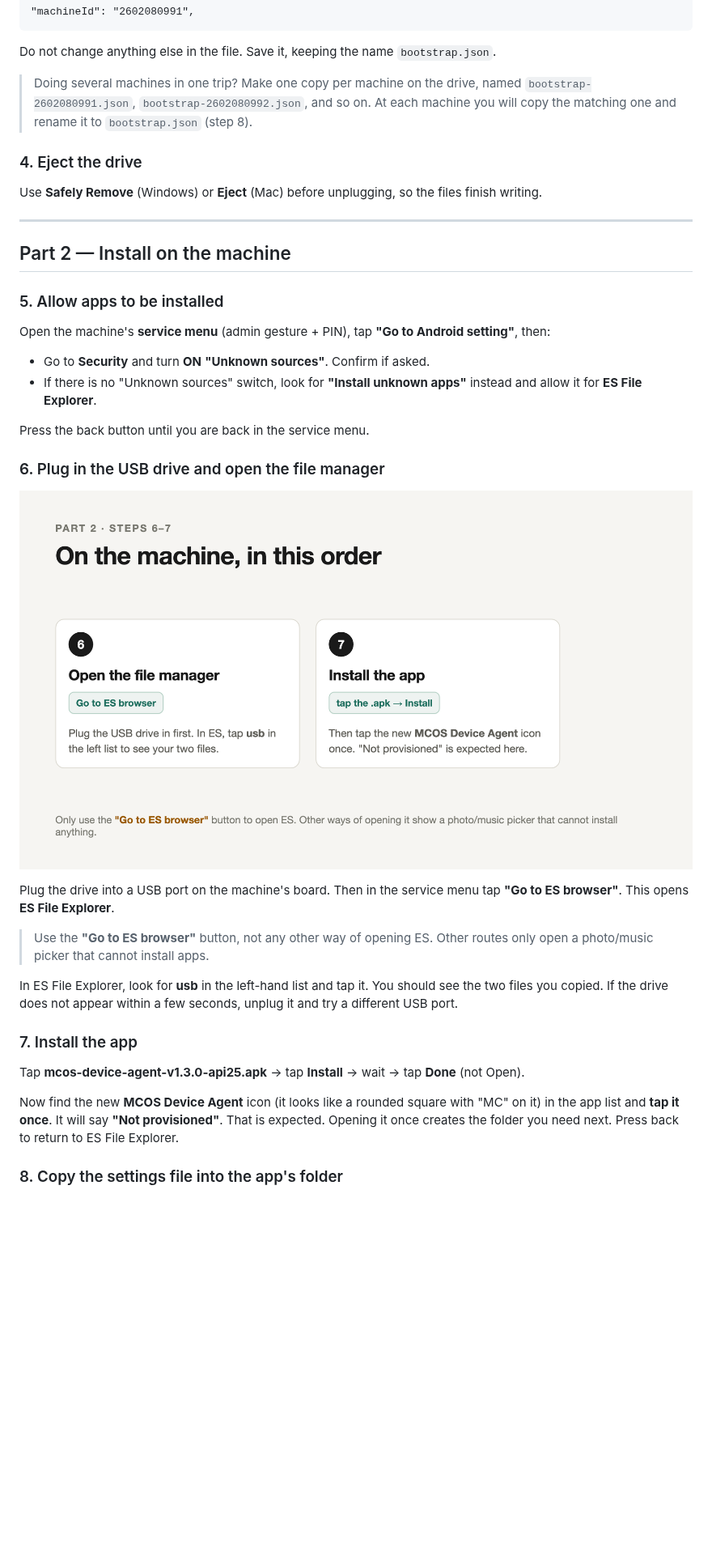
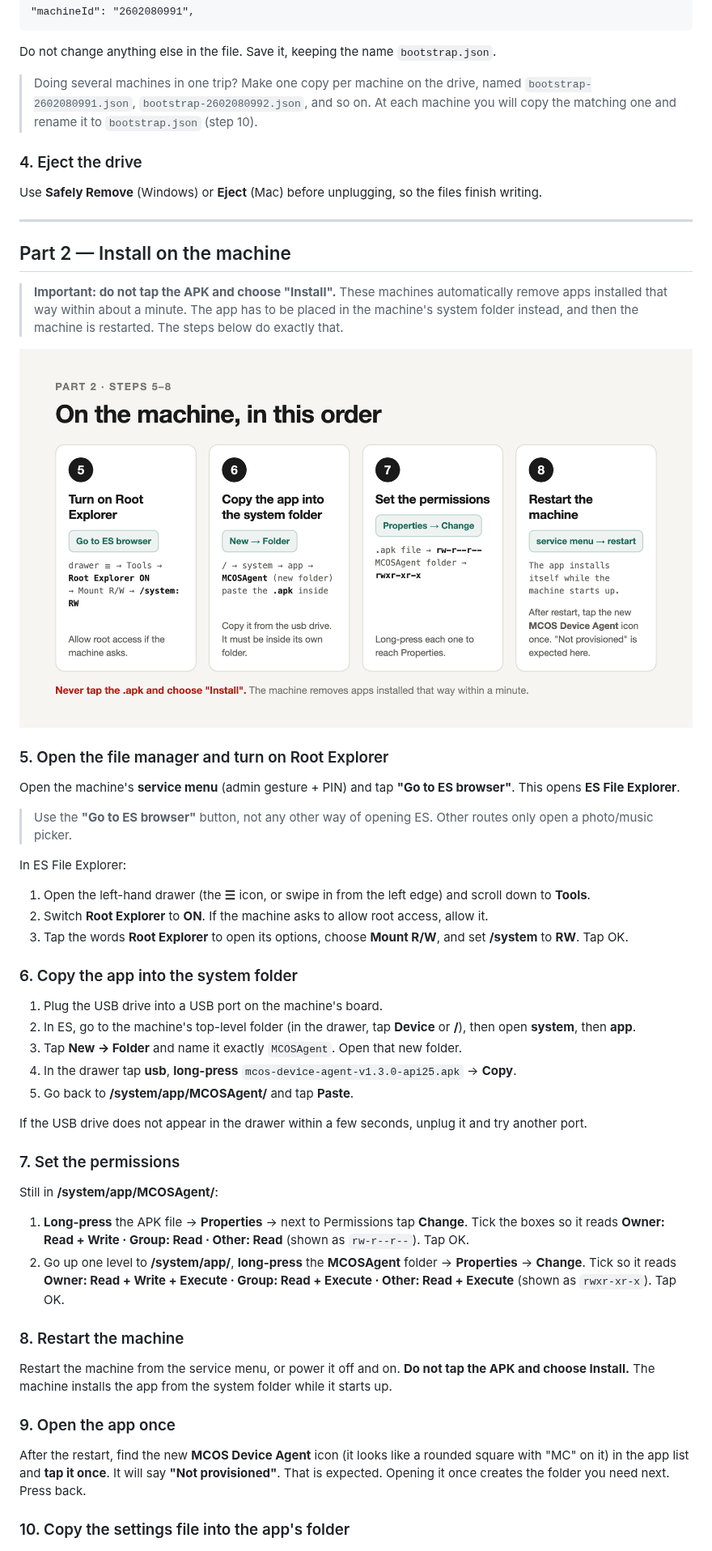
Before and after one commit to 0xadamm/mcos-agent-apk, a Markdown page: README.md, the part around one of its changes. Shown at 81% size. Rendered like a GitHub page; pictures changed too: docs/img/3-on-the-machine.png; blank space fills up the shorter version.

Commit message:
Replace sideload steps with system-folder install that survives the kiosk lockdown

```diff
--- a/README.md
+++ b/README.md
@@ -58,7 +58,7 @@ Replace only the words `REPLACE-WITH-MACHINE-NUMBER` with the machine's number.
 
 Do not change anything else in the file. Save it, keeping the name `bootstrap.json`.
 
-> Doing several machines in one trip? Make one copy per machine on the drive, named `bootstrap-2602080991.json`, `bootstrap-2602080992.json`, and so on. At each machine you will copy the matching one and rename it to `bootstrap.json` (step 8).
+> Doing several machines in one trip? Make one copy per machine on the drive, named `bootstrap-2602080991.json`, `bootstrap-2602080992.json`, and so on. At each machine you will copy the matching one and rename it to `bootstrap.json` (step 10).
 
 ### 4. Eject the drive
 
@@ -68,32 +68,48 @@ Use **Safely Remove** (Windows) or **Eject** (Mac) before unplugging, so the fil
 
 ## Part 2 — Install on the machine
 
-### 5. Allow apps to be installed
+> **Important: do not tap the APK and choose "Install".** These machines automatically remove apps installed that way within about a minute. The app has to be placed in the machine's system folder instead, and then the machine is restarted. The steps below do exactly that.
 
-Open the machine's **service menu** (admin gesture + PIN), tap **"Go to Android setting"**, then:
+![The steps on the machine, in order](docs/img/3-on-the-machine.png)
 
-- Go to **Security** and turn **ON** **"Unknown sources"**. Confirm if asked.
-- If there is no "Unknown sources" switch, look for **"Install unknown apps"** instead and allow it for **ES File Explorer**.
+### 5. Open the file manager and turn on Root Explorer
 
-Press the back button until you are back in the service menu.
+Open the machine's **service menu** (admin gesture + PIN) and tap **"Go to ES browser"**. This opens **ES File Explorer**.
 
-### 6. Plug in the USB drive and open the file manager
+> Use the **"Go to ES browser"** button, not any other way of opening ES. Other routes only open a photo/music picker.
 
-![Open ES File Explorer and install the app](docs/img/3-on-the-machine.png)
+In ES File Explorer:
 
-Plug the drive into a USB port on the machine's board. Then in the service menu tap **"Go to ES browser"**. This opens **ES File Explorer**.
+1. Open the left-hand drawer (the **☰** icon, or swipe in from the left edge) and scroll down to **Tools**.
+2. Switch **Root Explorer** to **ON**. If the machine asks to allow root access, allow it.
+3. Tap the words **Root Explorer** to open its options, choose **Mount R/W**, and set **/system** to **RW**. Tap OK.
 
-> Use the **"Go to ES browser"** button, not any other way of opening ES. Other routes only open a photo/music picker that cannot install apps.
+### 6. Copy the app into the system folder
 
-In ES File Explorer, look for **usb** in the left-hand list and tap it. You should see the two files you copied. If the drive does not appear within a few seconds, unplug it and try a different USB port.
+1. Plug the USB drive into a USB port on the machine's board.
+2. In ES, go to the machine's top-level folder (in the drawer, tap **Device** or **/**), then open **system**, then **app**.
+3. Tap **New → Folder** and name it exactly `MCOSAgent`. Open that new folder.
+4. In the drawer tap **usb**, **long-press** `mcos-device-agent-v1.3.0-api25.apk` → **Copy**.
+5. Go back to **/system/app/MCOSAgent/** and tap **Paste**.
 
-### 7. Install the app
+If the USB drive does not appear in the drawer within a few seconds, unplug it and try another port.
 
-Tap **mcos-device-agent-v1.3.0-api25.apk** → tap **Install** → wait → tap **Done** (not Open).
+### 7. Set the permissions
 
-Now find the new **MCOS Device Agent** icon (it looks like a rounded square with "MC" on it) in the app list and **tap it once**. It will say **"Not provisioned"**. That is expected. Opening it once creates the folder you need next. Press back to return to ES File Explorer.
+Still in **/system/app/MCOSAgent/**:
 
-### 8. Copy the settings file into the app's folder
+1. **Long-press** the APK file → **Properties** → next to Permissions tap **Change**. Tick the boxes so it reads **Owner: Read + Write · Group: Read · Other: Read** (shown as `rw-r--r--`). Tap OK.
+2. Go up one level to **/system/app/**, **long-press** the **MCOSAgent** folder → **Properties** → **Change**. Tick so it reads **Owner: Read + Write + Execute · Group: Read + Execute · Other: Read + Execute** (shown as `rwxr-xr-x`). Tap OK.
+
+### 8. Restart the machine
+
+Restart the machine from the service menu, or power it off and on. **Do not tap the APK and choose Install.** The machine installs the app from the system folder while it starts up.
+
+### 9. Open the app once
+
+After the restart, find the new **MCOS Device Agent** icon (it looks like a rounded square with "MC" on it) in the app list and **tap it once**. It will say **"Not provisioned"**. That is expected. Opening it once creates the folder you need next. Press back.
+
+### 10. Copy the settings file into the app's folder
 
 ![Copy bootstrap.json from the USB drive into the app folder](docs/img/4-copy-settings.png)
 
```
Also changed, not shown: other parts of README.md (+4 -4 lines).
